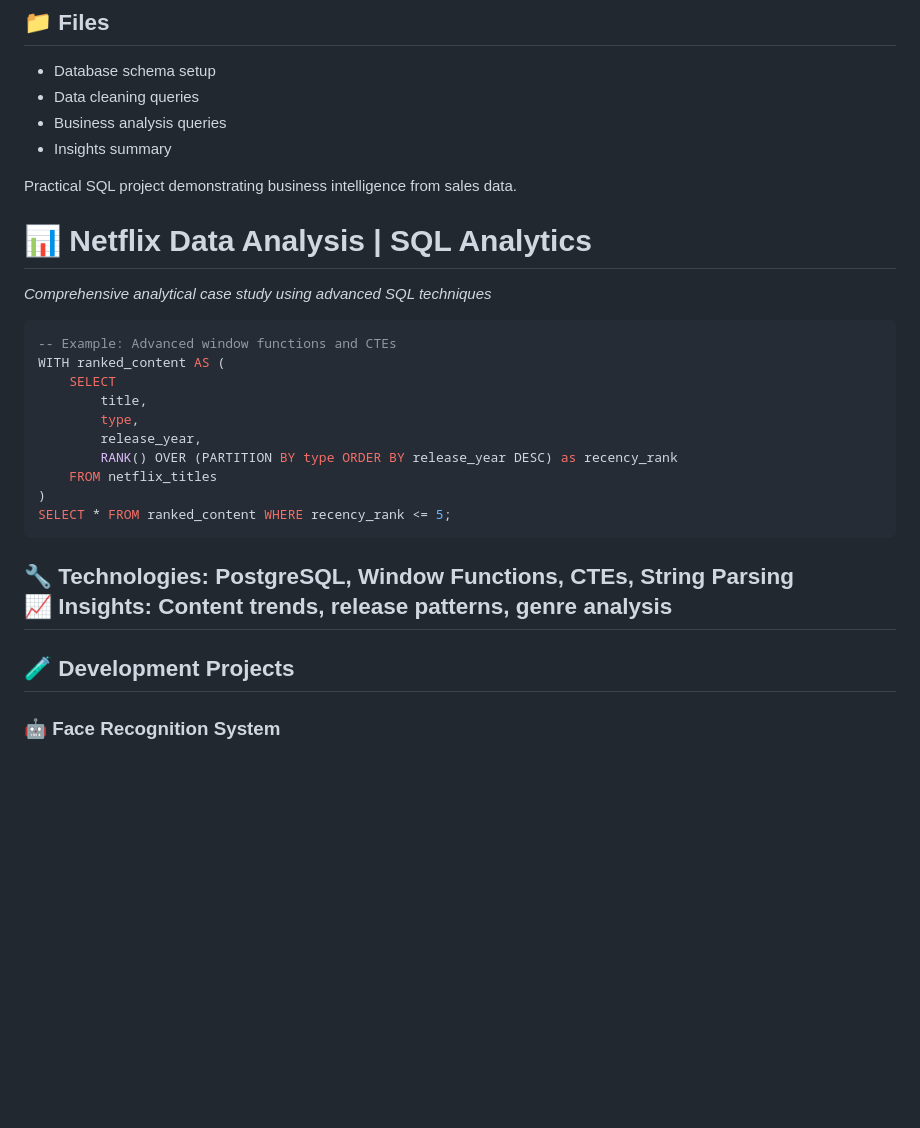
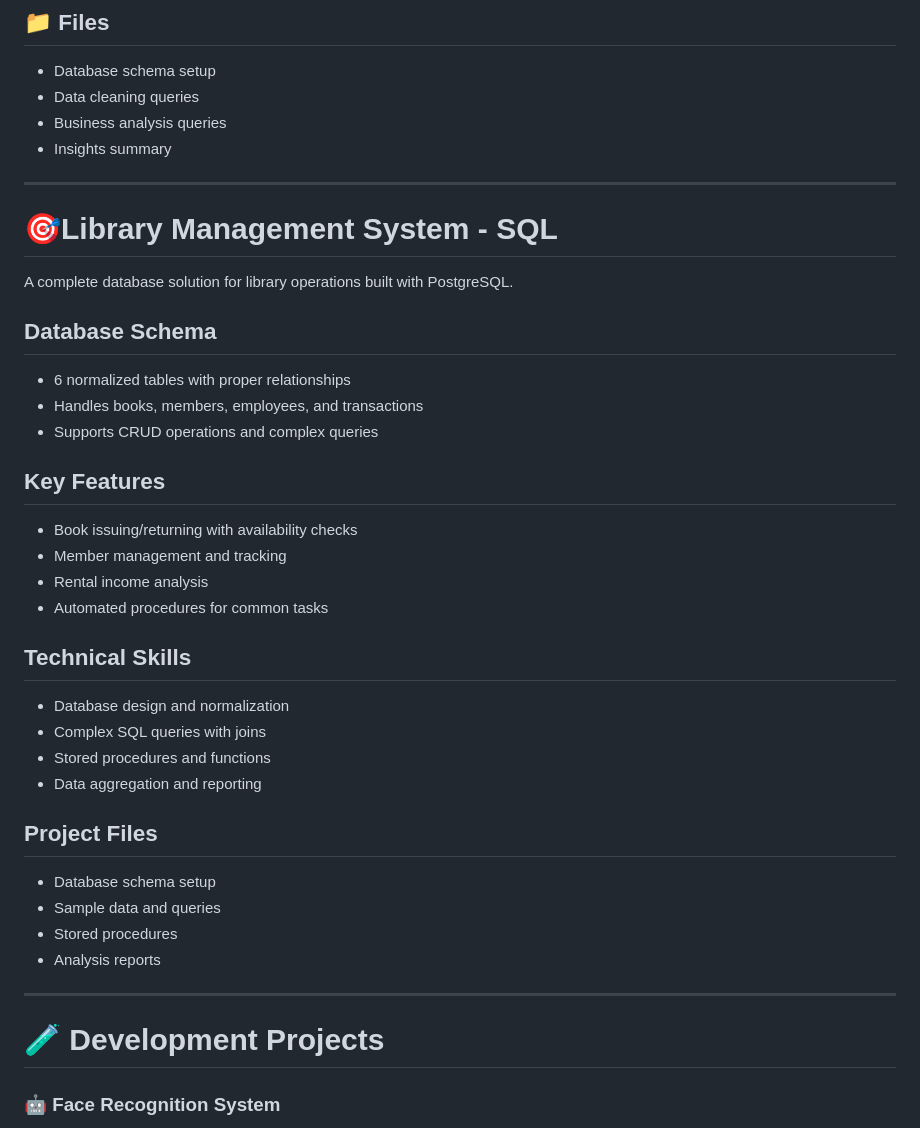
Before and after one commit to BodkeSachin7979/BodkeSachin7979, a Markdown page: README.md, the part around the change. Rendered like a GitHub page; blank space fills up the shorter version.

Commit message:
Revise README to include Library Management System
Removed Netflix Data Analysis section and added Library Management System project details.

````diff
--- a/README.md
+++ b/README.md
@@ -82,28 +82,37 @@ SQL analysis of retail sales data to uncover business insights and customer patt
 - Business analysis queries
 - Insights summary
 
-Practical SQL project demonstrating business intelligence from sales data.
 
-# 📊 **Netflix Data Analysis** | SQL Analytics
-*Comprehensive analytical case study using advanced SQL techniques*
-```sql
--- Example: Advanced window functions and CTEs
-WITH ranked_content AS (
-    SELECT
-        title,
-        type,
-        release_year,
-        RANK() OVER (PARTITION BY type ORDER BY release_year DESC) as recency_rank
-    FROM netflix_titles
-)
-SELECT * FROM ranked_content WHERE recency_rank <= 5;
-```
-**🔧 Technologies:** PostgreSQL, Window Functions, CTEs, String Parsing
-**📈 Insights:** Content trends, release patterns, genre analysis
 ---
+# 🎯Library Management System - SQL
 
-## 🧪 Development Projects
+A complete database solution for library operations built with PostgreSQL.
 
+## Database Schema
+- 6 normalized tables with proper relationships
+- Handles books, members, employees, and transactions
+- Supports CRUD operations and complex queries
+
+## Key Features
+- Book issuing/returning with availability checks
+- Member management and tracking
+- Rental income analysis
+- Automated procedures for common tasks
+
+## Technical Skills
+- Database design and normalization
+- Complex SQL queries with joins
+- Stored procedures and functions
+- Data aggregation and reporting
+
+## Project Files
+- Database schema setup
+- Sample data and queries
+- Stored procedures
+- Analysis reports
+
+---
+# 🧪 Development Projects
 ### 🤖 **Face Recognition System**
 - Real-time face detection and recognition
 - FaceNet model implementation
````
